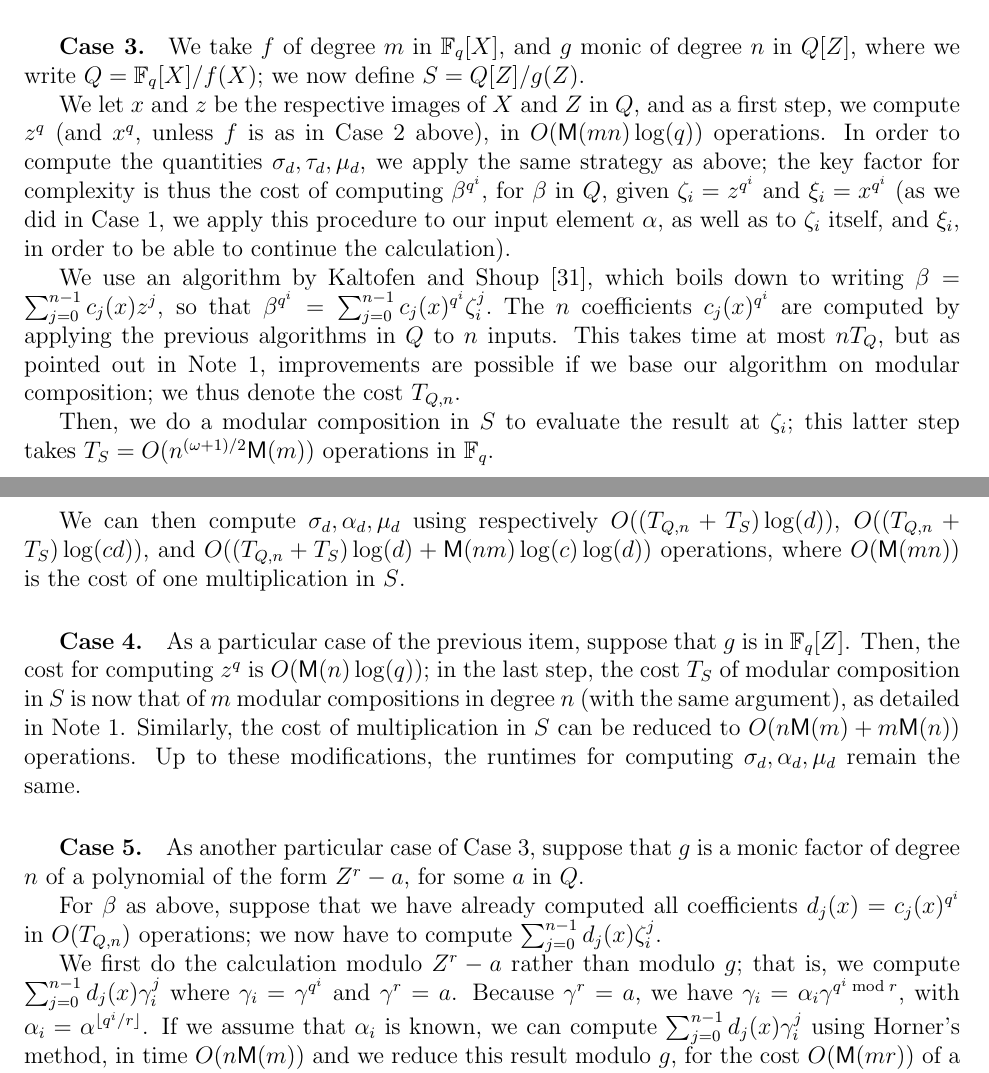
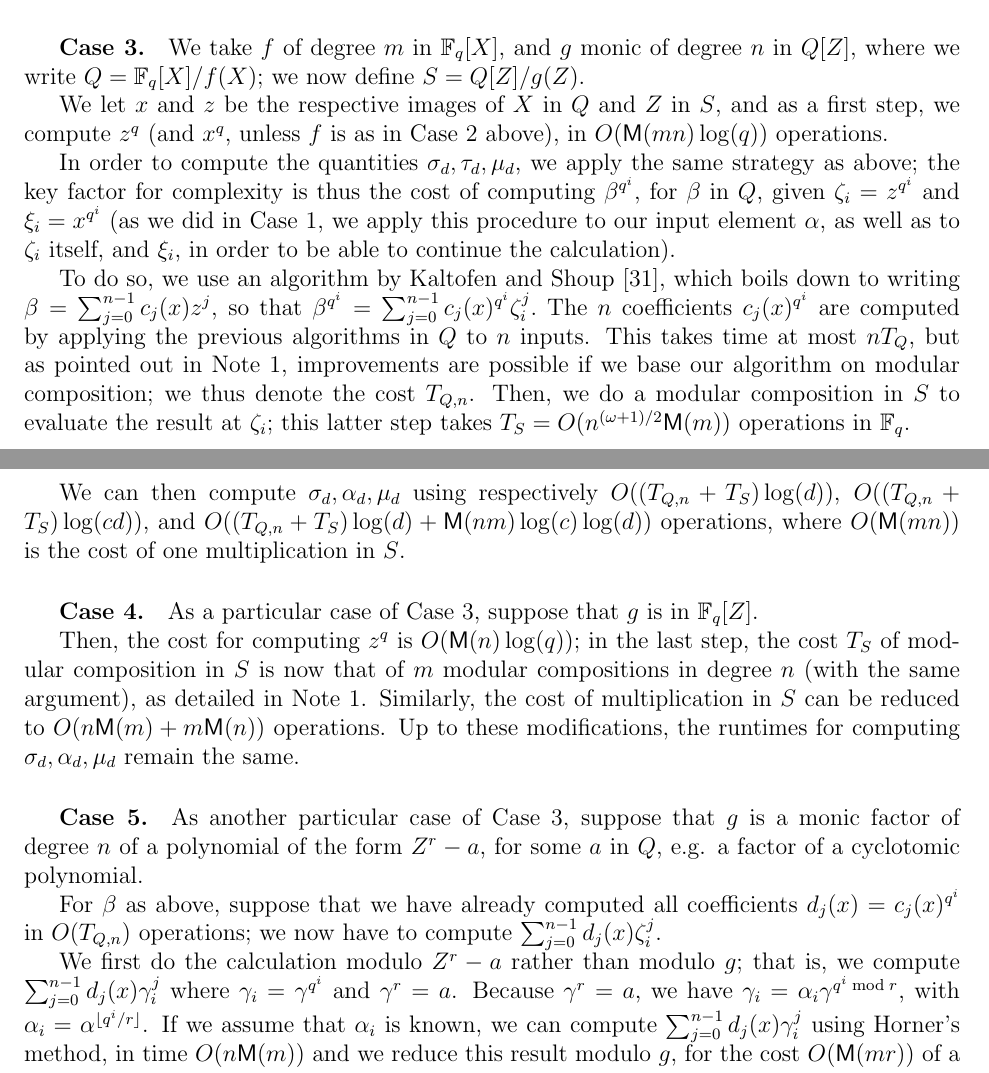
Before and after one commit to defeo/ffisom, a LaTeX paper (ffisom.tex): two parts of pages 6 and 7 of 52, joined at a grey line, cut so that both start at the same text. Compiled offline with pdfLaTeX.

Commit message:
Try to beautify a little bit the frob evalutation discussion.

```diff
--- a/ffisom.tex
+++ b/ffisom.tex
@@ -478,9 +481,11 @@ above.
   $g$ monic of degree $n$ in $Q[Z]$, where we write $Q=\F_q[X]/f(X)$;
   we now define $S=Q[Z]/g(Z)$.
 
-  We let $x$ and $z$ be the respective images of $X$ and $Z$ in $Q$,
+  We let $x$ and $z$ be the respective images of $X$ in $Q$ and $Z$ in $S$,
   and as a first step, we compute $z^q$ (and $x^q$, unless $f$ is as
-  in Case 2 above), in $O(\MM(mn)\log(q))$ operations. In order to compute
+  in Case 2 above), in $O(\MM(mn)\log(q))$ operations.
+
+  In order to compute
   the quantities $\sigma_d,\tau_d,\mu_d$, we apply the same strategy
   as above; the key factor for complexity is thus the cost of
   computing $\beta^{q^i}$, for $\beta$ in $Q$, given $\zeta_i =
@@ -489,7 +494,7 @@ above.
   itself, and $\xi_i$, in order to be able to continue the
   calculation).
 
-  We use an algorithm by Kaltofen and Shoup~\cite{kaltofen+shoup97},
+  To do so, we use an algorithm by Kaltofen and Shoup~\cite{kaltofen+shoup97},
   which boils down to writing $\beta=\sum_{j=0}^{n-1} c_j(x) z^j$, so
   that $\beta^{q^i} = \sum_{j=0}^{n-1} c_j(x)^{q^i} \zeta_i^j.$ The
   $n$ coefficients $c_j(x)^{q^i}$ are computed by applying the
@@ -509,8 +513,10 @@ above.
   where $O(\MM(mn))$ is the cost of one multiplication in $S$.
 
 \subparagraph{Case 4.}
-  As a particular case of the previous item, suppose that
-  $g$ is in $\F_q[Z]$. Then, the cost for computing $z^q$ is
+  As a particular case of Case~3, suppose that
+  $g$ is in $\F_q[Z]$.
+
+  Then, the cost for computing $z^q$ is
   $O(\MM(n)\log(q))$; in the last step, the cost $T_S$ of modular
   composition in $S$ is now that of $m$ modular compositions in degree
   $n$ (with the same argument), as detailed in
@@ -522,7 +528,7 @@ above.
 \subparagraph{Case 5.}
   As another particular case of Case 3, suppose that $g$
   is a monic factor of degree $n$ of a polynomial of the form $Z^r-a$,
-  for some $a$ in $Q$.
+  for some $a$ in $Q$, e.g. a factor of a cyclotomic polynomial.
 
   For $\beta$ as above, suppose that we have already computed all
   coefficients $d_j(x)=c_j(x)^{q^i}$ in $O(T_{Q,n})$ operations; we now have to
```
Also changed, not shown: ffisom.tex (8 more changed lines).
